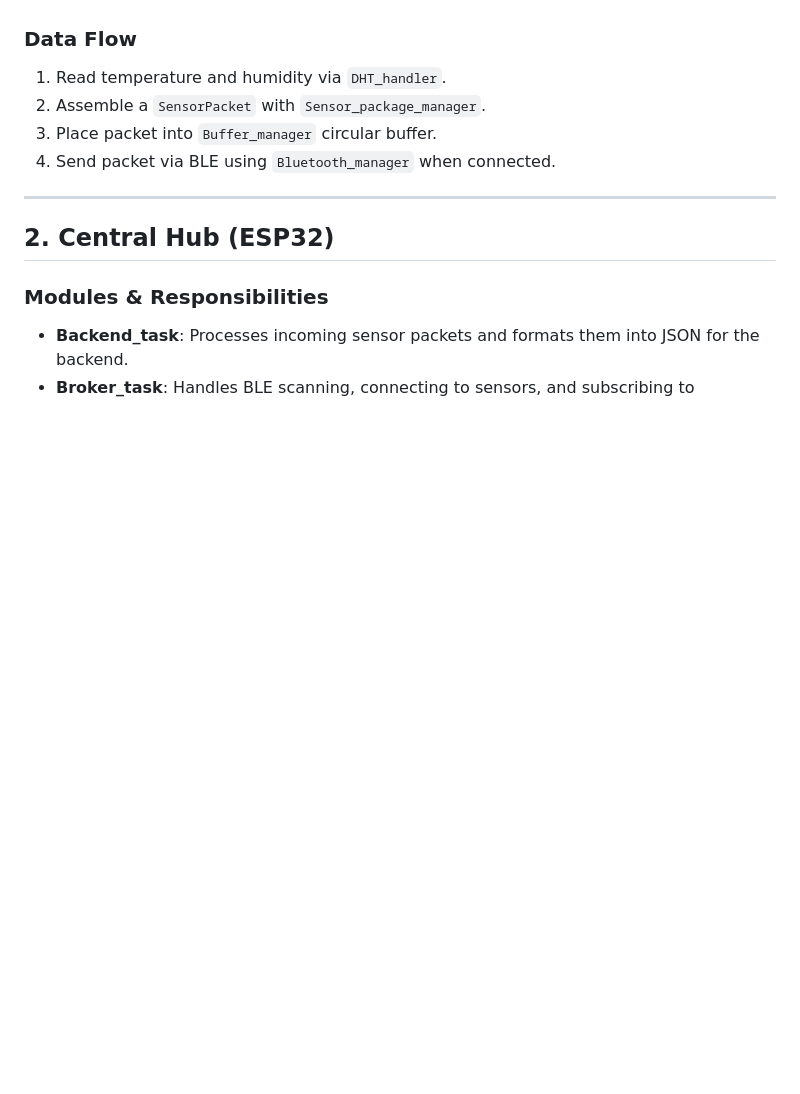
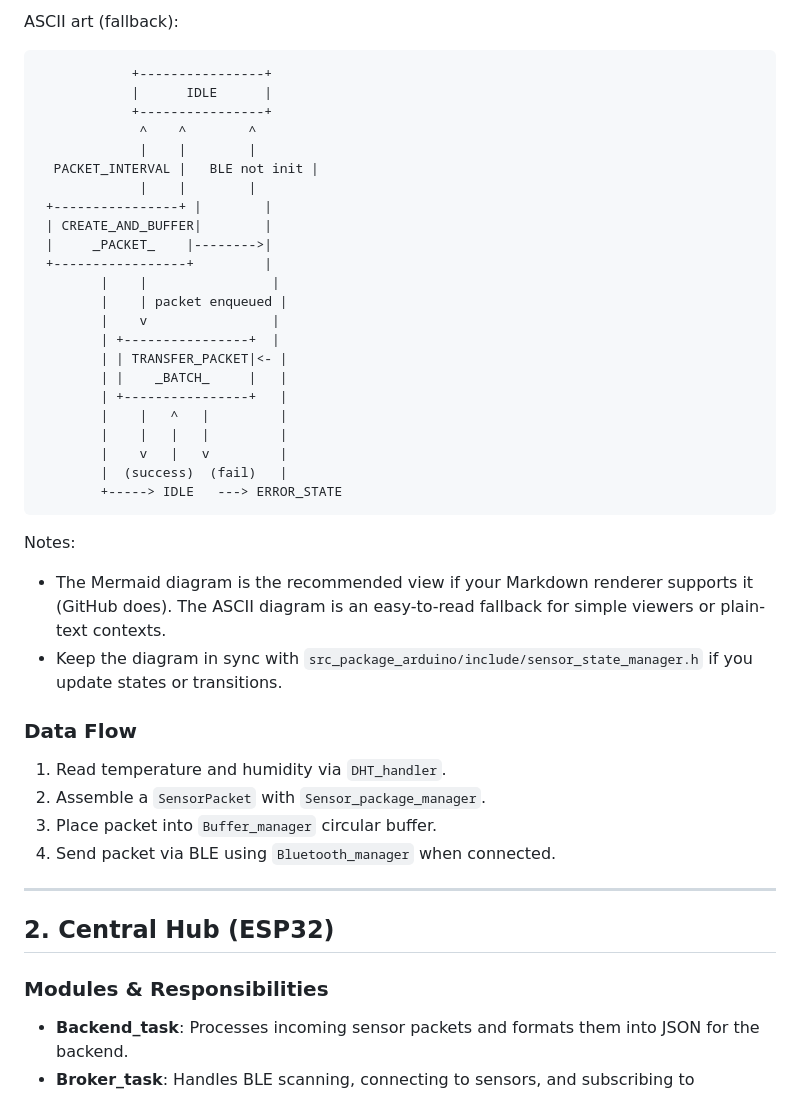
Before and after one commit to Chas-Academy-Chas-Advance-Group-7/IoT, a Markdown page: docs/architecture.md, the part around the change printed below. GitHub-like rendering; blank space fills up the shorter version.

Commit message:
Add state machine diagram for sensor unit with Mermaid and ASCII representations

````diff
--- a/docs/architecture.md
+++ b/docs/architecture.md
@@ -75,3 +97,34 @@ Testing and debugging tips
+ASCII art (fallback):
+
+```
+			+----------------+
+			|      IDLE      |
+			+----------------+
+			 ^    ^        ^
+			 |    |        |
+  PACKET_INTERVAL |   BLE not init |
+			 |    |        |
+ +----------------+ |        |
+ | CREATE_AND_BUFFER|        |
+ |     _PACKET_    |-------->|
+ +-----------------+         |
+		|    |                |
+		|    | packet enqueued |
+		|    v                |
+		| +----------------+  |
+		| | TRANSFER_PACKET|<- |
+		| |    _BATCH_     |   |
+		| +----------------+   |
+		|    |   ^   |         |
+		|    |   |   |         |
+		|    v   |   v         |
+		|  (success)  (fail)   |
+		+-----> IDLE   ---> ERROR_STATE
+```
+
+Notes:
+* The Mermaid diagram is the recommended view if your Markdown renderer supports it (GitHub does). The ASCII diagram is an easy-to-read fallback for simple viewers or plain-text contexts.
+* Keep the diagram in sync with `src_package_arduino/include/sensor_state_manager.h` if you update states or transitions.
 
 ### Data Flow
 
````
Also changed, not shown: other parts of docs/architecture.md (+22 -0 lines).
